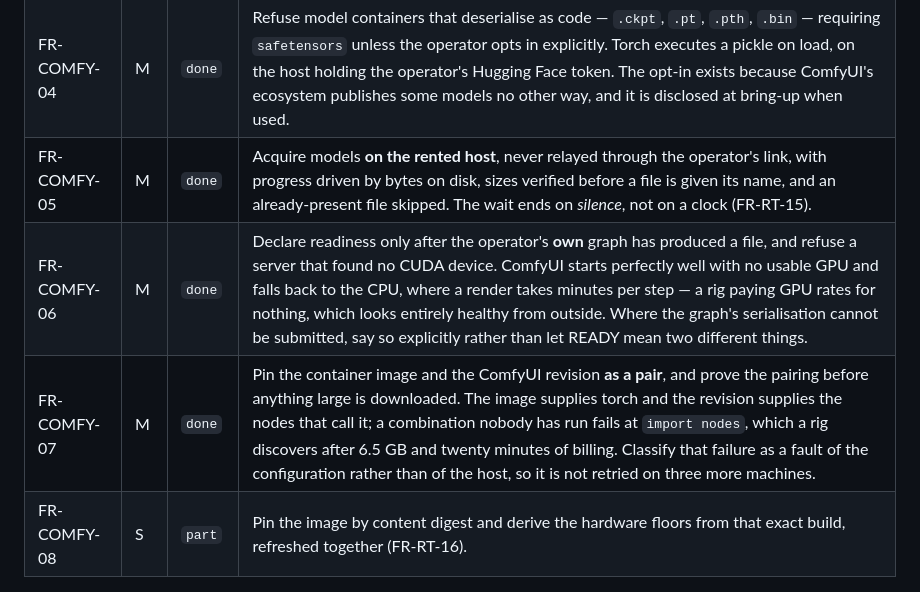
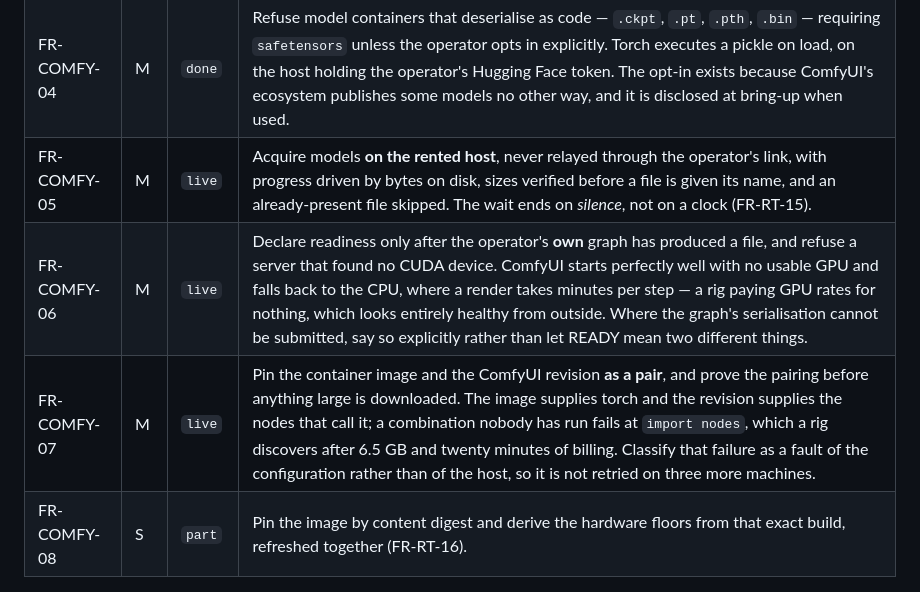
Before and after one commit to sovrenix/larri, a Markdown page: docs/LARRI_Requirements_Specification.md, the part around one of its changes. Drawn GitHub-style.

```diff
--- a/docs/LARRI_Requirements_Specification.md
+++ b/docs/LARRI_Requirements_Specification.md
@@ -519,7 +526,7 @@ than `live`.
 | FR-COMFY-04 | M | `done` | Refuse model containers that deserialise as code — `.ckpt`, `.pt`, `.pth`, `.bin` — requiring `safetensors` unless the operator opts in explicitly. Torch executes a pickle on load, on the host holding the operator's Hugging Face token. The opt-in exists because ComfyUI's ecosystem publishes some models no other way, and it is disclosed at bring-up when used. |
-| FR-COMFY-05 | M | `done` | Acquire models **on the rented host**, never relayed through the operator's link, with progress driven by bytes on disk, sizes verified before a file is given its name, and an already-present file skipped. The wait ends on *silence*, not on a clock (FR-RT-15). |
-| FR-COMFY-06 | M | `done` | Declare readiness only after the operator's **own** graph has produced a file, and refuse a server that found no CUDA device. ComfyUI starts perfectly well with no usable GPU and falls back to the CPU, where a render takes minutes per step — a rig paying GPU rates for nothing, which looks entirely healthy from outside. Where the graph's serialisation cannot be submitted, say so explicitly rather than let READY mean two different things. |
-| FR-COMFY-07 | M | `done` | Pin the container image and the ComfyUI revision **as a pair**, and prove the pairing before anything large is downloaded. The image supplies torch and the revision supplies the nodes that call it; a combination nobody has run fails at `import nodes`, which a rig discovers after 6.5 GB and twenty minutes of billing. Classify that failure as a fault of the configuration rather than of the host, so it is not retried on three more machines. |
+| FR-COMFY-05 | M | `live` | Acquire models **on the rented host**, never relayed through the operator's link, with progress driven by bytes on disk, sizes verified before a file is given its name, and an already-present file skipped. The wait ends on *silence*, not on a clock (FR-RT-15). |
+| FR-COMFY-06 | M | `live` | Declare readiness only after the operator's **own** graph has produced a file, and refuse a server that found no CUDA device. ComfyUI starts perfectly well with no usable GPU and falls back to the CPU, where a render takes minutes per step — a rig paying GPU rates for nothing, which looks entirely healthy from outside. Where the graph's serialisation cannot be submitted, say so explicitly rather than let READY mean two different things. |
+| FR-COMFY-07 | M | `live` | Pin the container image and the ComfyUI revision **as a pair**, and prove the pairing before anything large is downloaded. The image supplies torch and the revision supplies the nodes that call it; a combination nobody has run fails at `import nodes`, which a rig discovers after 6.5 GB and twenty minutes of billing. Classify that failure as a fault of the configuration rather than of the host, so it is not retried on three more machines. |
 | FR-COMFY-08 | S | `part` | Pin the image by content digest and derive the hardware floors from that exact build, refreshed together (FR-RT-16). |
 
 ---
```
Also changed, not shown: other parts of docs/LARRI_Requirements_Specification.md (+20 -13 lines), CLAUDE.md (+6 -4 lines), docs/PROJECT_STATE.md (+12 -9 lines).
